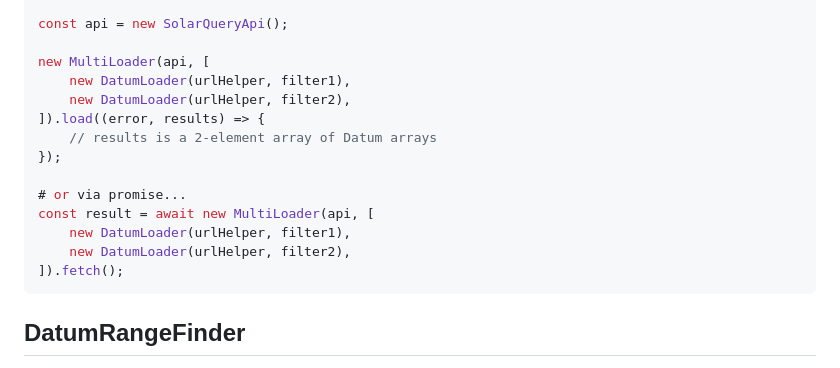
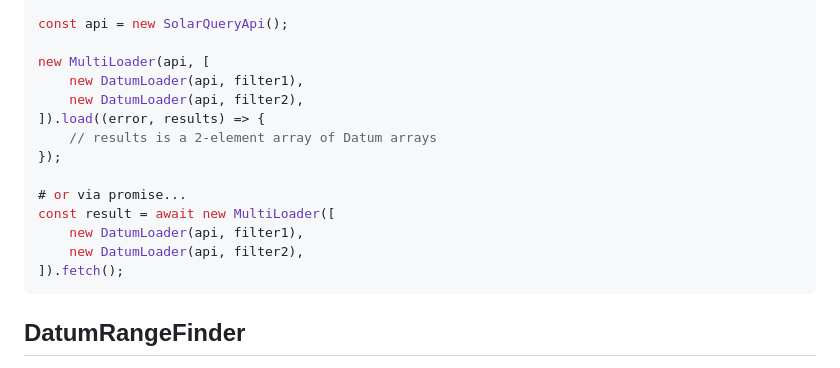
Before and after one commit to SolarNetwork/sn-datum-loader-js, a Markdown page: README.md, the part around the change. GitHub-like rendering.

Commit message:
Fix typos in README.

````diff
--- a/README.md
+++ b/README.md
@@ -65,16 +65,16 @@ filter2.sourceIds = ["b", "c"];
 const api = new SolarQueryApi();
 
 new MultiLoader(api, [
-	new DatumLoader(urlHelper, filter1),
-	new DatumLoader(urlHelper, filter2),
+	new DatumLoader(api, filter1),
+	new DatumLoader(api, filter2),
 ]).load((error, results) => {
 	// results is a 2-element array of Datum arrays
 });
 
 # or via promise...
-const result = await new MultiLoader(api, [
-	new DatumLoader(urlHelper, filter1),
-	new DatumLoader(urlHelper, filter2),
+const result = await new MultiLoader([
+	new DatumLoader(api, filter1),
+	new DatumLoader(api, filter2),
 ]).fetch();
 ```
 
````
